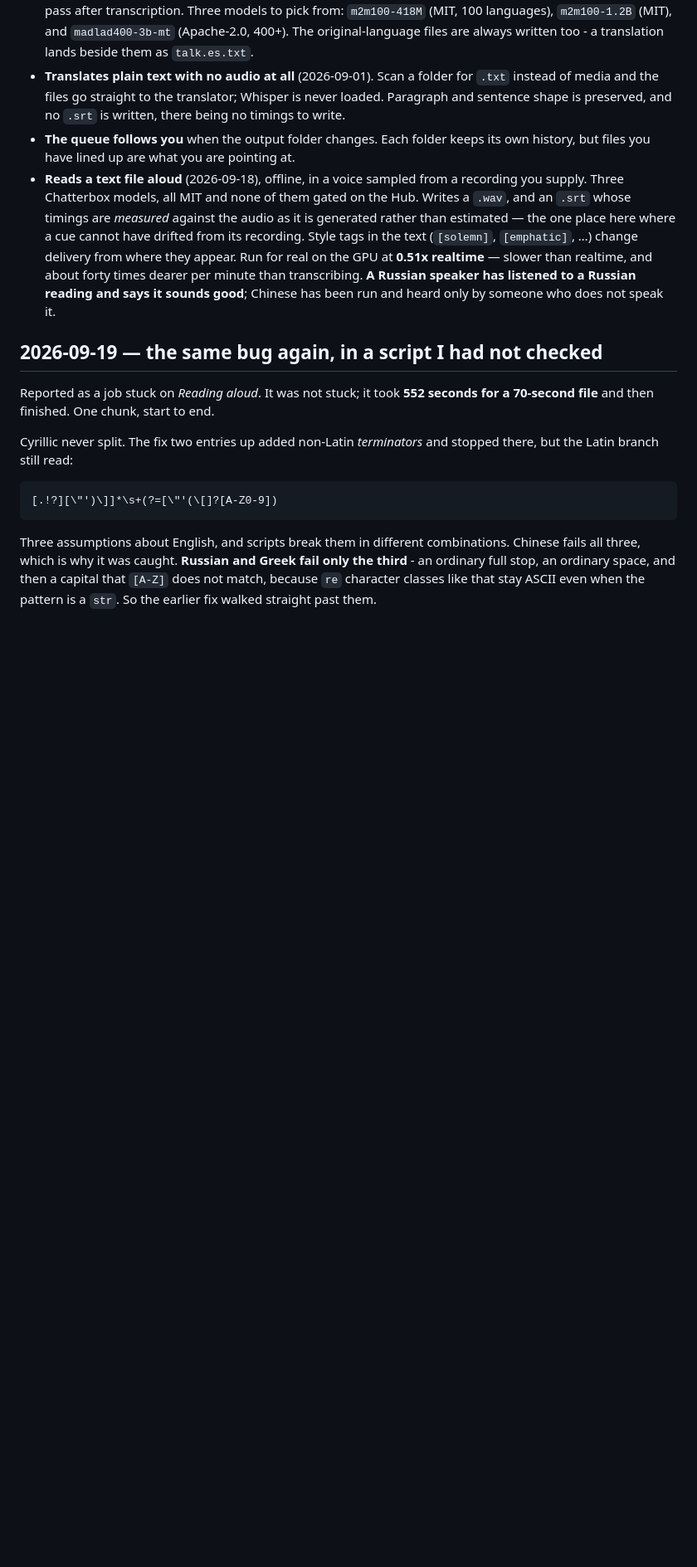
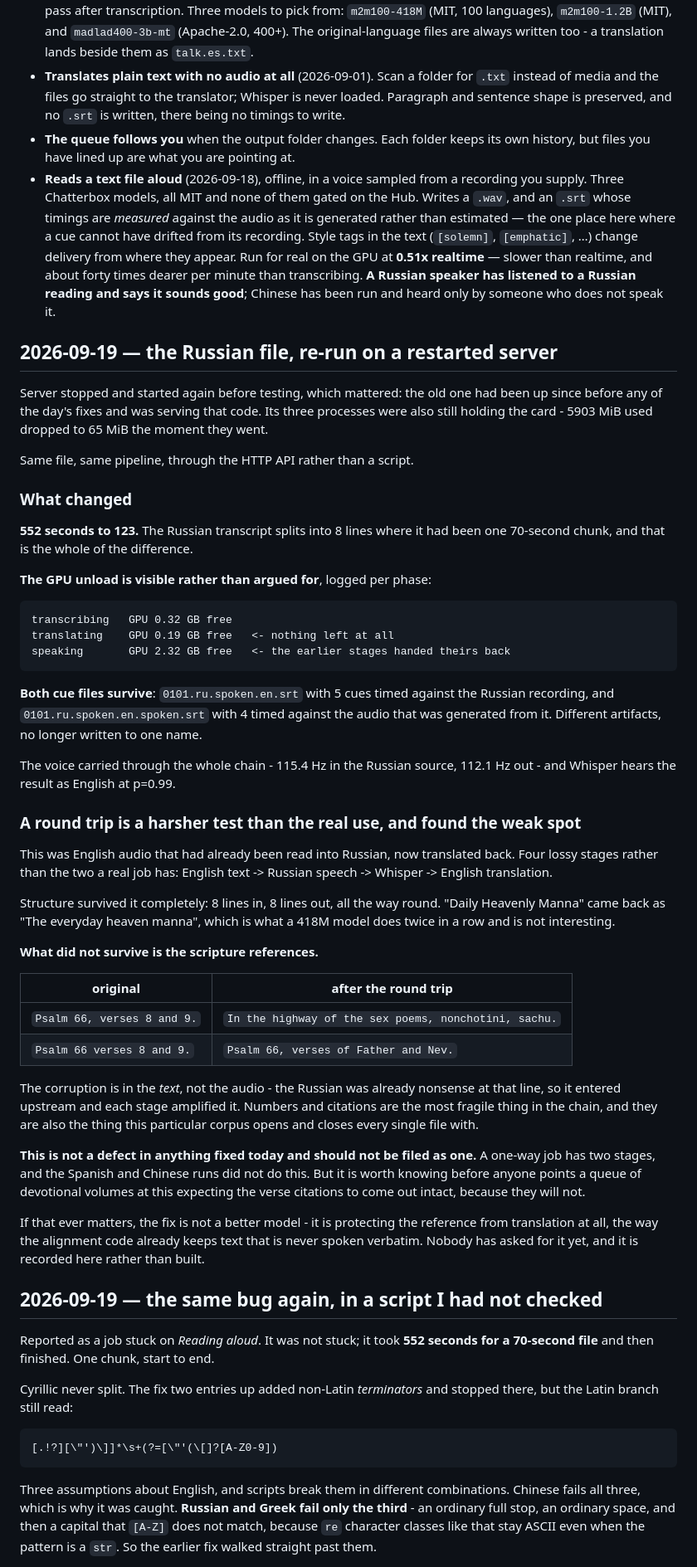
Before and after one commit to sethkopak/tertius, a Markdown page: app/STATUS.md, the part around the change. Shown at 83% size. Drawn GitHub-style; blank space fills up the shorter version.

Commit message:
Record the re-run: 552 seconds to 123, and what a round trip costs
The Cyrillic fix verified on the file that exposed it, through the HTTP API on
a server restarted first - the old one had been up since before any of the day's
fixes and was serving that code, and its processes were still holding 5903 MiB
of the card.

552 seconds down to 123. The Russian transcript splits into 8 lines where it
had been one 70-second chunk, and that is the whole of the difference. The GPU
unload is visible rather than argued for: 0.19 GB free while translating, 2.32
GB once the earlier stages hand theirs back. Both cue files survive - five cues
timed against the Russian recording, four against the audio generated from it.
The voice carried the whole chain, 115.4 Hz in and 112.1 Hz out.

The test was a round trip - English audio already read into Russian, now
translated back - which is four lossy stages where a real job has two. Structure
survived it completely, 8 lines in and 8 out. The scripture references did not:
"Psalm 66, verses 8 and 9" came back as "In the highway of the sex poems,
nonchotini, sachu". The corruption is in the text rather than the audio, so it
entered upstream and each stage amplified it.

That is not a defect in anything fixed today and is deliberately not filed as
one. But numbers and citations are the most fragile thing in the chain, and
they are also what this corpus opens and closes every file with, so it is worth
knowing before anyone points a queue of volumes at this expecting the verse
citations intact. If it ever matters the answer is protecting the reference
from translation rather than a better model - the way alignment already keeps
text that is never spoken verbatim. Recorded rather than built; nobody has
asked.

Co-Authored-By: Claude Opus 5 <noreply@anthropic.com>

````diff
--- a/app/STATUS.md
+++ b/app/STATUS.md
@@ -85,6 +85,68 @@ merged and pushed 2026-09-02 (`cb52c5e`, `4fb26e7`).
   about forty times dearer per minute than transcribing. **A Russian speaker
   has listened to a Russian reading and says it sounds good**; Chinese has been
   run and heard only by someone who does not speak it.
+
+## 2026-09-19 — the Russian file, re-run on a restarted server
+
+Server stopped and started again before testing, which mattered: the old one
+had been up since before any of the day's fixes and was serving that code. Its
+three processes were also still holding the card - 5903 MiB used dropped to 65
+MiB the moment they went.
+
+Same file, same pipeline, through the HTTP API rather than a script.
+
+### What changed
+
+**552 seconds to 123.** The Russian transcript splits into 8 lines where it had
+been one 70-second chunk, and that is the whole of the difference.
+
+**The GPU unload is visible rather than argued for**, logged per phase:
+
+```
+transcribing   GPU 0.32 GB free
+translating    GPU 0.19 GB free   <- nothing left at all
+speaking       GPU 2.32 GB free   <- the earlier stages handed theirs back
+```
+
+**Both cue files survive**: `0101.ru.spoken.en.srt` with 5 cues timed against
+the Russian recording, and `0101.ru.spoken.en.spoken.srt` with 4 timed against
+the audio that was generated from it. Different artifacts, no longer written to
+one name.
+
+The voice carried through the whole chain - 115.4 Hz in the Russian source,
+112.1 Hz out - and Whisper hears the result as English at p=0.99.
+
+### A round trip is a harsher test than the real use, and found the weak spot
+
+This was English audio that had already been read into Russian, now translated
+back. Four lossy stages rather than the two a real job has: English text ->
+Russian speech -> Whisper -> English translation.
+
+Structure survived it completely: 8 lines in, 8 lines out, all the way round.
+"Daily Heavenly Manna" came back as "The everyday heaven manna", which is what
+a 418M model does twice in a row and is not interesting.
+
+**What did not survive is the scripture references.**
+
+| original | after the round trip |
+| --- | --- |
+| `Psalm 66, verses 8 and 9.` | `In the highway of the sex poems, nonchotini, sachu.` |
+| `Psalm 66 verses 8 and 9.` | `Psalm 66, verses of Father and Nev.` |
+
+The corruption is in the *text*, not the audio - the Russian was already
+nonsense at that line, so it entered upstream and each stage amplified it.
+Numbers and citations are the most fragile thing in the chain, and they are
+also the thing this particular corpus opens and closes every single file with.
+
+**This is not a defect in anything fixed today and should not be filed as one.**
+A one-way job has two stages, and the Spanish and Chinese runs did not do this.
+But it is worth knowing before anyone points a queue of devotional volumes at
+this expecting the verse citations to come out intact, because they will not.
+
+If that ever matters, the fix is not a better model - it is protecting the
+reference from translation at all, the way the alignment code already keeps
+text that is never spoken verbatim. Nobody has asked for it yet, and it is
+recorded here rather than built.
 
 ## 2026-09-19 — the same bug again, in a script I had not checked
 
````
